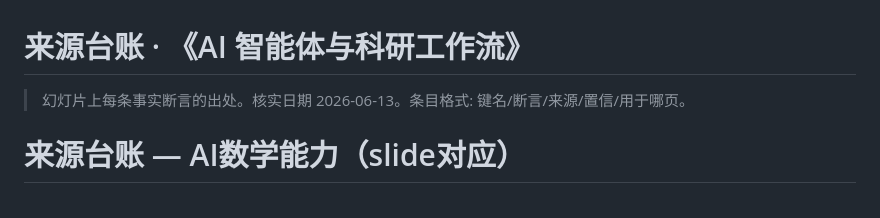
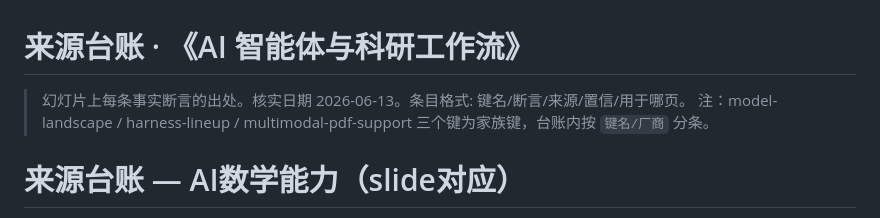
Before and after one commit to wuhao0120/Risk-aware-RL, a Markdown page: talk/sources.md, the part around the change. Rendered like a GitHub page.

```diff
--- a/talk/sources.md
+++ b/talk/sources.md
@@ -1,6 +1,7 @@
 # 来源台账 · 《AI 智能体与科研工作流》
 
 > 幻灯片上每条事实断言的出处。核实日期 2026-06-13。条目格式: 键名/断言/来源/置信/用于哪页。
+> 注：model-landscape / harness-lineup / multimodal-pdf-support 三个键为家族键，台账内按 `键名/厂商` 分条。
 
 
 <!-- ===== research/sources-math.md ===== -->
```
Also changed, not shown: talk/making-of/制作实录.md (+18 -4 lines).
